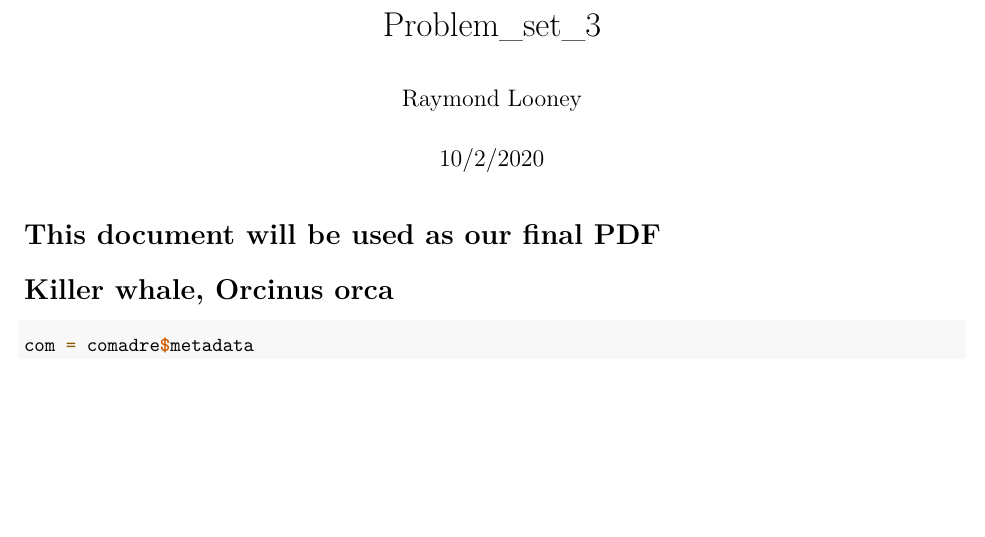
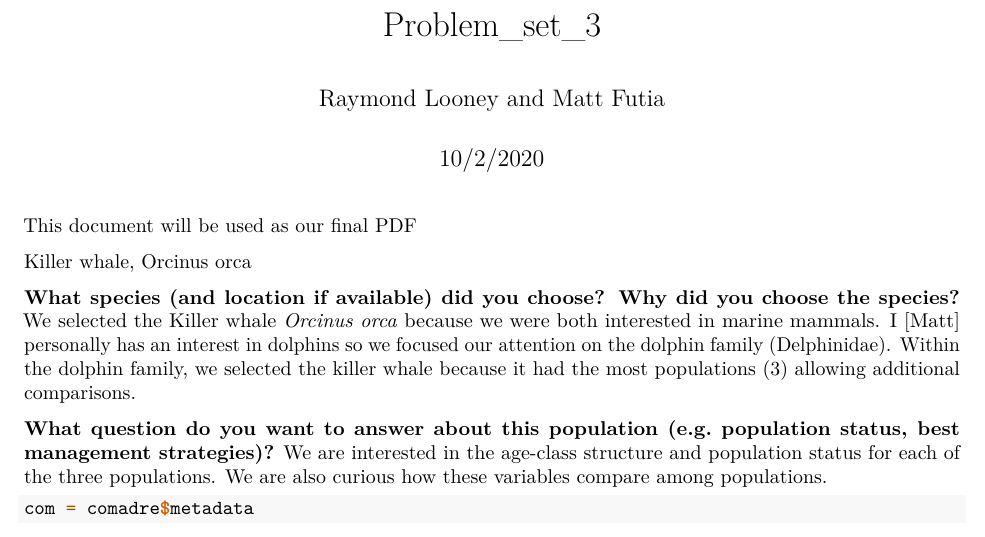
Before and after one commit to rlooney/Looney_Futia_Problem_set_3, an R Markdown document (Problem_set_3.Rmd): part of the page before the commit and part of page 1 of 2 after it, cut so that both start at the same text, the shorter picture padded with empty space. Rendered offline with R 4.5, knitr and Pandoc, then LaTeX, with nearby package versions; some code elsewhere in the file could not run offline.

Commit message:
Added responses for questions 1 and 2

````diff
--- a/Problem_set_3.Rmd
+++ b/Problem_set_3.Rmd
@@ -1,13 +1,20 @@
 ---
 title: "Problem_set_3"
-author: "Raymond Looney"
+author: "Raymond Looney and Matt Futia"
 date: "10/2/2020"
 output: pdf_document
 ---
 
-# This document will be used as our final PDF
+This document will be used as our final PDF
 
-# Killer whale, Orcinus orca
+Killer whale, Orcinus orca
+
+**What species (and location if available) did you choose? Why did you choose the species?**
+We selected the Killer whale *Orcinus orca* because we were both interested in marine mammals. I [Matt] personally has an interest in dolphins so we focused our attention on the dolphin family (Delphinidae). Within the dolphin family, we selected the killer whale because it had the most populations (3) allowing additional comparisons.
+
+**What question do you want to answer about this population (e.g. population status, best management strategies)?**
+We are interested in the age-class structure and population status for each of the three populations. We are also curious how these variables compare among populations.
+
 
 ```{r}
 com = comadre$metadata
````
